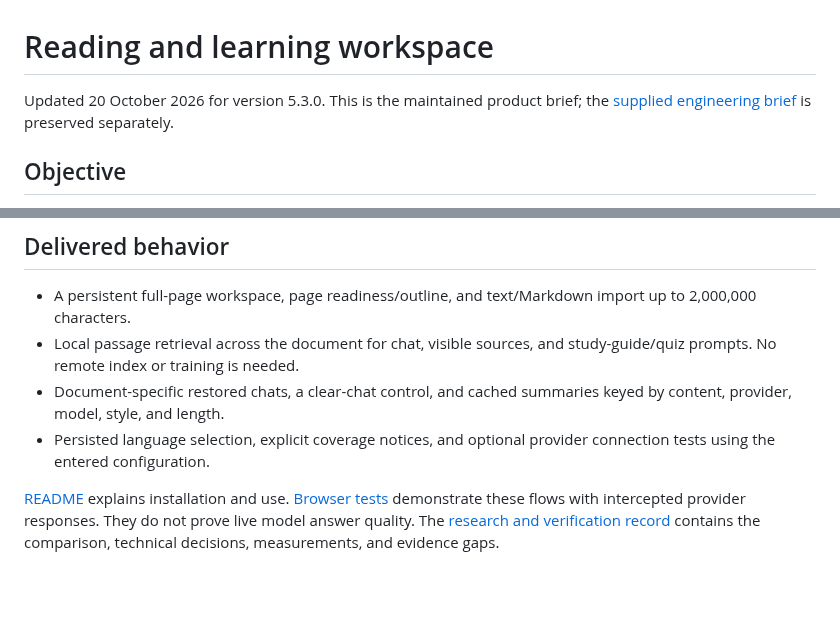
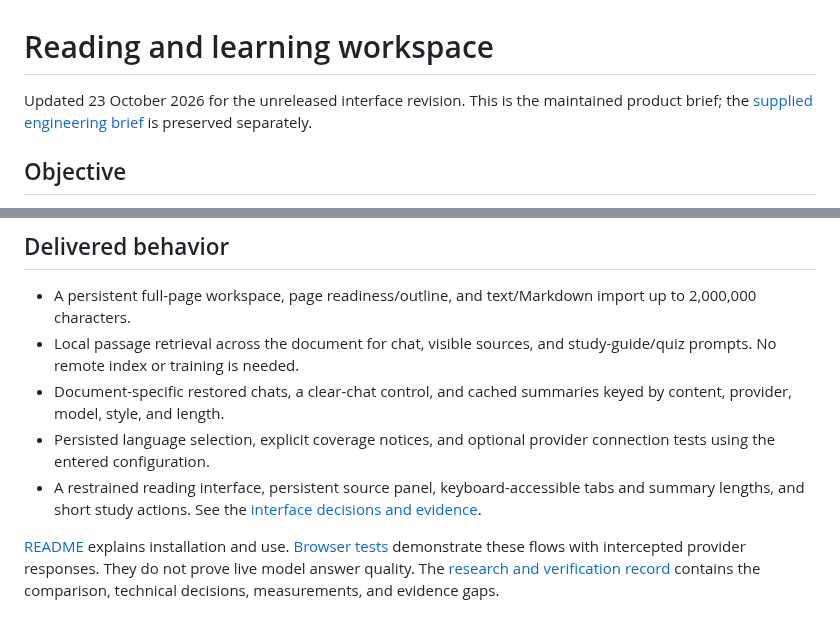
Before and after one commit to aaron-seq/GenAI-Browser-Tool, a Markdown page: docs/product/PRODUCT.md, 2 parts joined by grey strips. Drawn GitHub-style; blank space fills up the shorter version.

```diff
--- a/docs/product/PRODUCT.md
+++ b/docs/product/PRODUCT.md
@@ -1,6 +1,6 @@
 # Reading and learning workspace
 
-Updated 20 October 2026 for version 5.3.0. This is the maintained product brief;
+Updated 23 October 2026 for the unreleased interface revision. This is the maintained product brief;
 the [supplied engineering brief](ENGINEERING-BRIEF.md) is preserved separately.
 
 ## Objective
@@ -19,6 +19,9 @@ repeat work fast without representing sampled evidence as complete understanding
   keyed by content, provider, model, style, and length.
 - Persisted language selection, explicit coverage notices, and optional provider
   connection tests using the entered configuration.
+- A restrained reading interface, persistent source panel, keyboard-accessible
+  tabs and summary lengths, and short study actions. See the
+  [interface decisions and evidence](INTERFACE.md).
 
 [README](../../README.md) explains installation and use. [Browser tests](../../tests/e2e/learning-workspace.spec.js)
 demonstrate these flows with intercepted provider responses. They do not prove
```
Also changed, not shown: CHANGELOG.md (+5 -0 lines), README.md (+10 -1 lines), docs/product/INTERFACE.md (added, +66 -0 lines), docs/product/images/learning-workspace.png, docs/product/images/reading-dark.png (added), docs/product/images/reading-summary.png (added).
